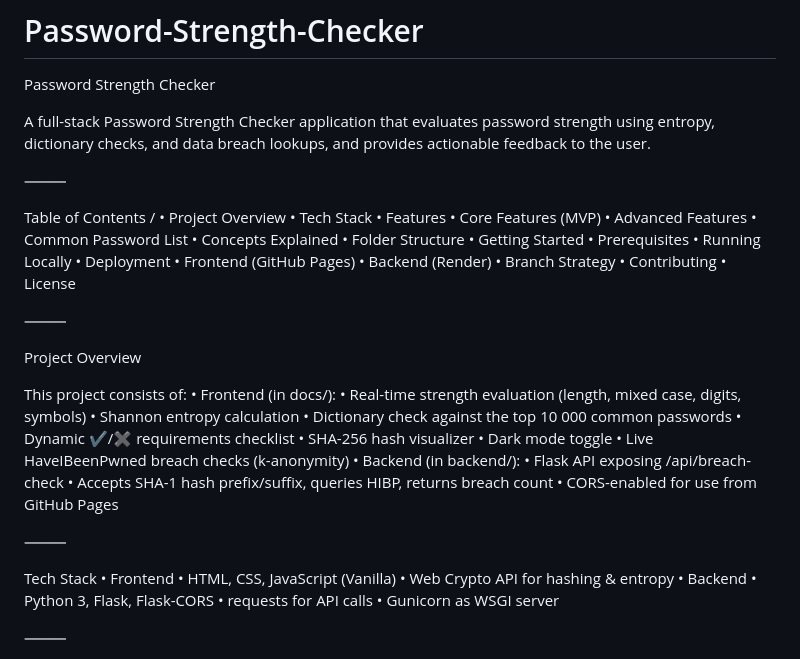
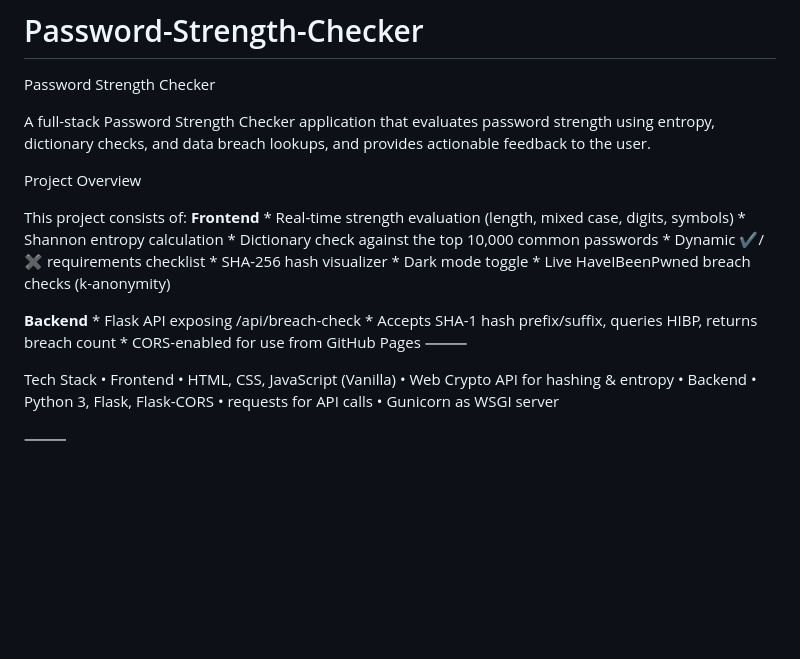
Before and after one commit to kushardogra/Password-Strength-Checker, a Markdown page: README.md, the part around the change. Drawn GitHub-style; blank space fills up the shorter version.

```diff
--- a/README.md
+++ b/README.md
@@ -3,45 +3,22 @@ Password Strength Checker
 
 A full-stack Password Strength Checker application that evaluates password strength using entropy, dictionary checks, and data breach lookups, and provides actionable feedback to the user.
 
-⸻
-
-Table of Contents
-	/ •	Project Overview
-	•	Tech Stack
-	•	Features
-	•	Core Features (MVP)
-	•	Advanced Features
-	•	Common Password List
-	•	Concepts Explained
-	•	Folder Structure
-	•	Getting Started
-	•	Prerequisites
-	•	Running Locally
-	•	Deployment
-	•	Frontend (GitHub Pages)
-	•	Backend (Render)
-	•	Branch Strategy
-	•	Contributing
-	•	License
-
-⸻
-
 Project Overview
 
 This project consists of:
-	•	Frontend (in docs/):
-	•	Real-time strength evaluation (length, mixed case, digits, symbols)
-	•	Shannon entropy calculation
-	•	Dictionary check against the top 10 000 common passwords
-	•	Dynamic ✔/✖ requirements checklist
-	•	SHA-256 hash visualizer
-	•	Dark mode toggle
-	•	Live HaveIBeenPwned breach checks (k-anonymity)
-	•	Backend (in backend/):
-	•	Flask API exposing /api/breach-check
-	•	Accepts SHA-1 hash prefix/suffix, queries HIBP, returns breach count
-	•	CORS-enabled for use from GitHub Pages
+**Frontend**
+	* Real-time strength evaluation (length, mixed case, digits, symbols)
+	* Shannon entropy calculation
+	* Dictionary check against the top 10,000 common passwords
+	* Dynamic ✔/✖ requirements checklist
+	* SHA-256 hash visualizer
+	* Dark mode toggle
+	* Live HaveIBeenPwned breach checks (k-anonymity)
 
+**Backend**
+	* Flask API exposing /api/breach-check
+	* Accepts SHA-1 hash prefix/suffix, queries HIBP, returns breach count
+	* CORS-enabled for use from GitHub Pages
 ⸻
 
 Tech Stack
```
